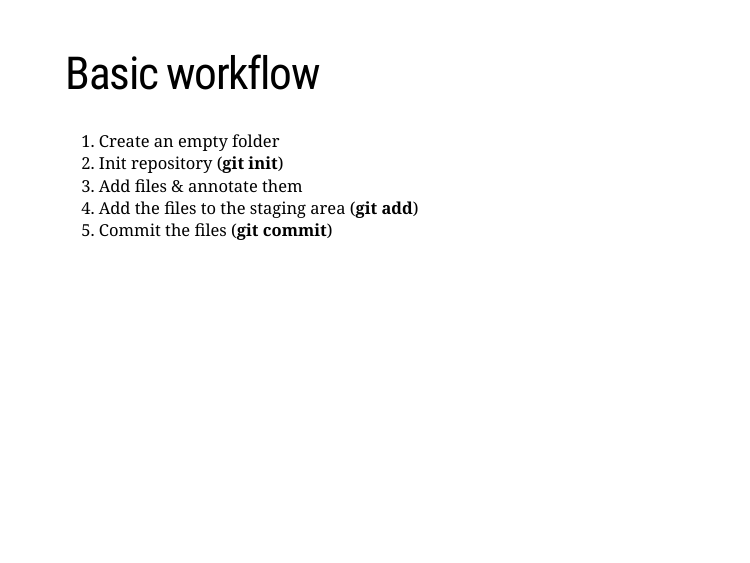
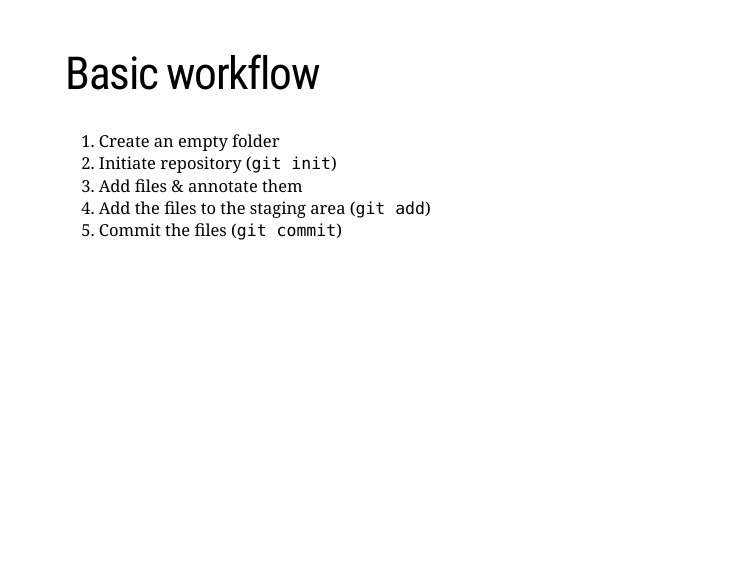
Before and after one commit to nreigl/git-for-economists, an R Markdown document (presentation.Rmd): page 23 of 37. Rendered offline with R 4.5, knitr and Pandoc, with nearby package versions; the slides are laid out offline by our stand-in for remark.js, each with all of its steps uncovered, in fonts that may differ from those the slides ask for, and without slide numbers, shadows or browser add-ons; a font, style sheet, LaTeX package, included part or bibliography that could not be used is replaced or left out.

Commit message:
Fix syntax highlight problem in basic workflow slide

```diff
--- a/presentation.Rmd
+++ b/presentation.Rmd
@@ -317,10 +317,10 @@ A Review of Git Workflow Management https://medium.com/@hengfeng/a-review-of-git
 # Basic workflow
 
 1. Create an empty folder
-2. Init repository (**git init**)
+2. Initiate repository (`git init`)
 3. Add files & annotate them
-4. Add the files to the staging area (**git add**)
-5. Commit the files (**git commit**)
+4. Add the files to the staging area (`git add`)
+5. Commit the files (`git commit`)
 
 
 ---
```
